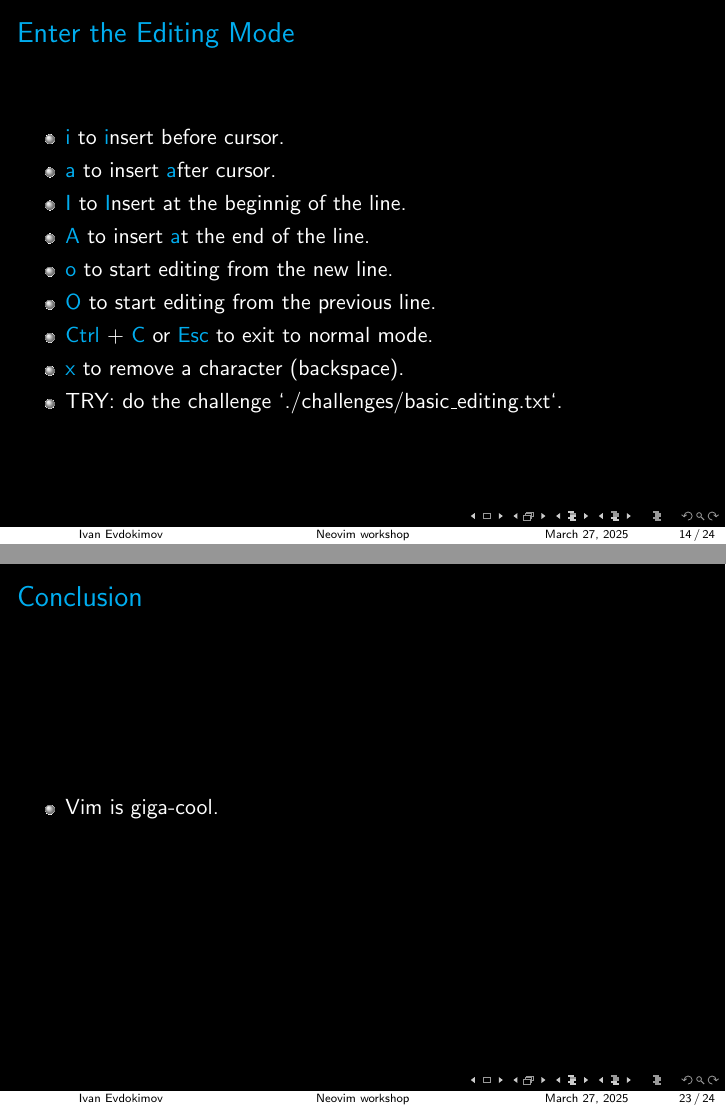
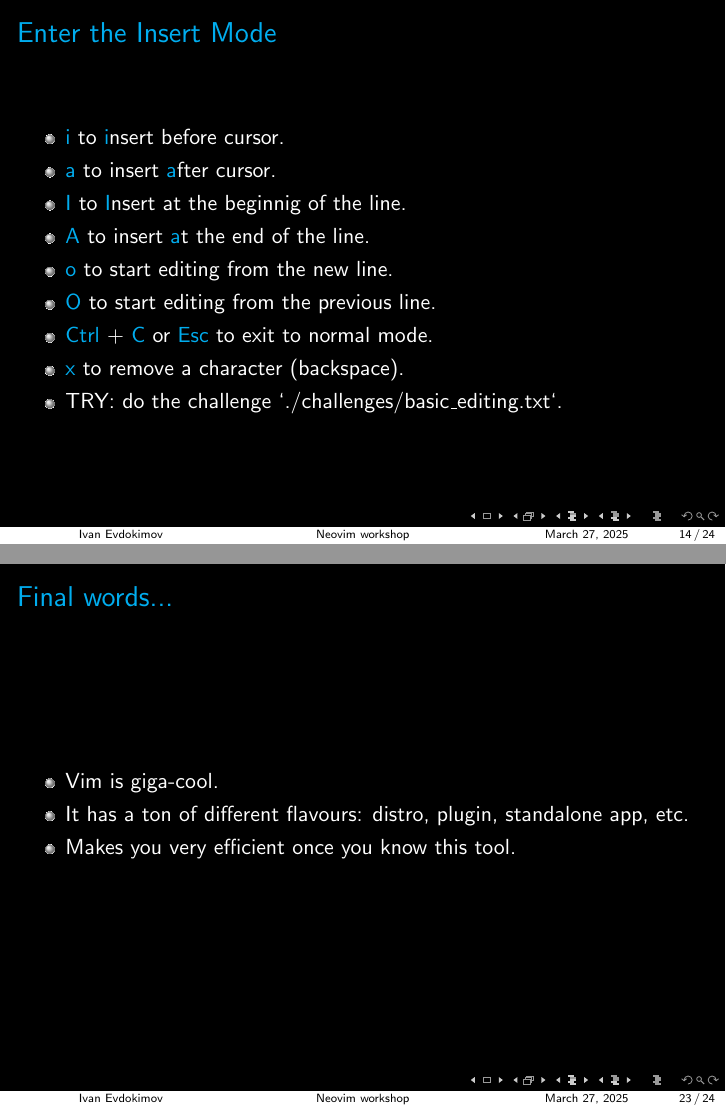
Before and after one commit to ivan020/vim_workshop, LaTeX slides (main.tex): pages 14 and 23 of 24, joined at a grey line. Compiled offline with pdfLaTeX.

Commit message:
recompiled pdf, updated final slide

```diff
--- a/main.tex
+++ b/main.tex
@@ -179,7 +179,7 @@
 
 \section{Editing}
 \begin{frame}{EnterEditing}
-    \frametitle{Enter the Editing Mode}
+    \frametitle{Enter the Insert Mode}
     \begin{itemize}
         \item \highlight{i} to \highlight{i}nsert before cursor.
         \item \highlight{a} to insert \highlight{a}fter cursor.
@@ -287,9 +287,11 @@
 
 % Conclusion
 \section{Conclusion}
-\begin{frame}{Conclusion}
+\begin{frame}{Final words...}
     \begin{itemize}
         \item Vim is giga-cool.
+        \item It has a ton of different flavours: distro, plugin, standalone app, etc.
+        \item Makes you very efficient once you know this tool.
     \end{itemize}
 \end{frame}
 
```
Also changed, not shown: main.pdf, main.tex (2 more changed lines).
